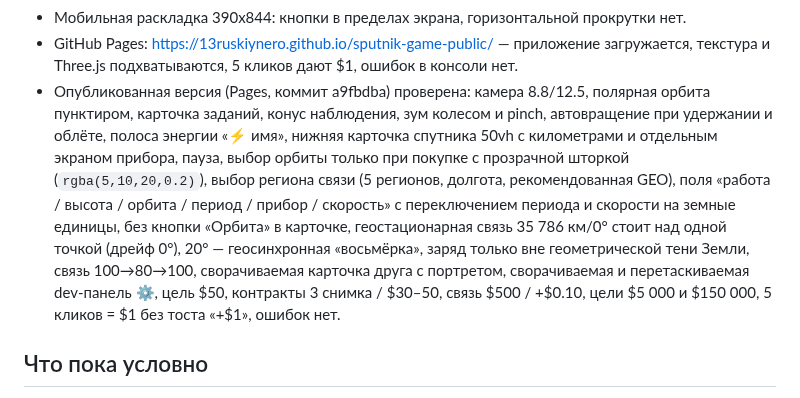
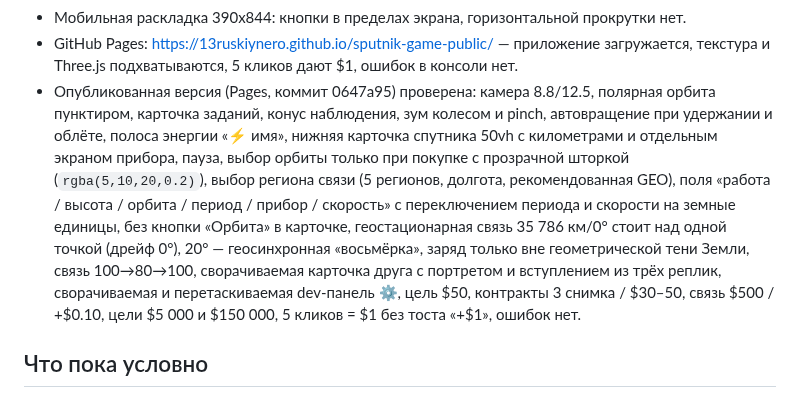
Before and after one commit to 13ruskiynero/sputnik-game-public, a Markdown page: docs/STATUS.md, the part around the change. Rendered like a GitHub page.

Commit message:
mirror: 2026-10-18T17:38Z

```diff
--- a/docs/STATUS.md
+++ b/docs/STATUS.md
@@ -341,7 +341,7 @@ viewport 1280x800 и 390x844. Отдельно проверена сборка G
 - GitHub Pages: https://13ruskiynero.github.io/sputnik-game-public/ —
   приложение загружается, текстура и Three.js подхватываются, 5 кликов дают $1,
   ошибок в консоли нет.
-- Опубликованная версия (Pages, коммит a9fbdba) проверена: камера
+- Опубликованная версия (Pages, коммит 0647a95) проверена: камера
   8.8/12.5, полярная орбита пунктиром, карточка заданий, конус наблюдения,
   зум колесом и pinch, автовращение при удержании и облёте, полоса энергии «⚡ имя», нижняя
   карточка спутника 50vh с километрами и отдельным экраном прибора,
@@ -352,8 +352,8 @@ viewport 1280x800 и 390x844. Отдельно проверена сборка G
   без кнопки «Орбита» в карточке, геостационарная связь 35 786 км/0°
   стоит над одной точкой (дрейф 0°), 20° — геосинхронная «восьмёрка»,
   заряд только вне геометрической тени Земли, связь 100→80→100,
-  сворачиваемая карточка друга с портретом, сворачиваемая и перетаскиваемая
-  dev-панель ⚙,
+  сворачиваемая карточка друга с портретом и вступлением из трёх реплик,
+  сворачиваемая и перетаскиваемая dev-панель ⚙,
   цель $50, контракты 3 снимка / $30–50, связь $500 / +$0.10, цели
   $5 000 и $150 000, 5 кликов = $1 без тоста «+$1», ошибок нет.
 
```
